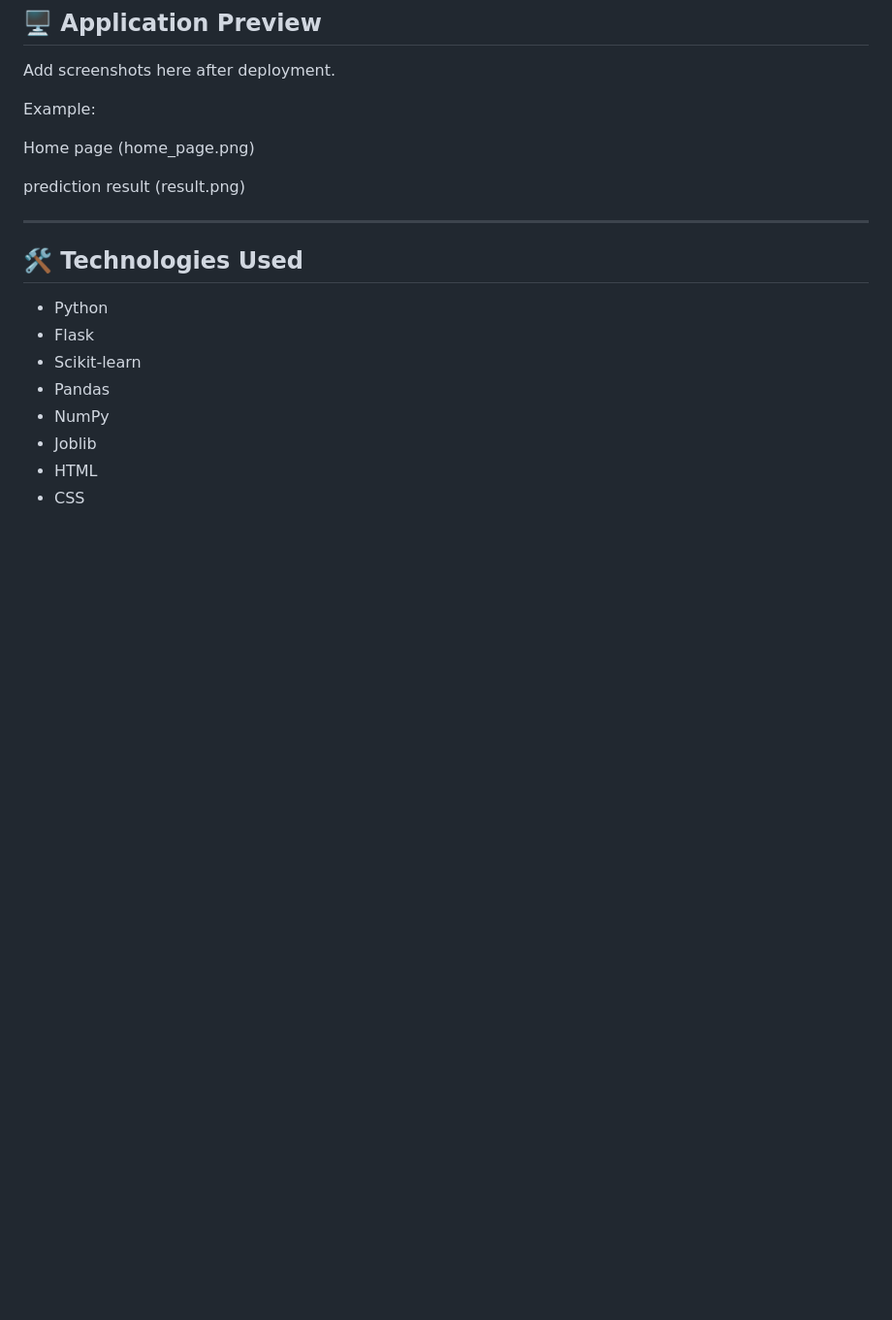
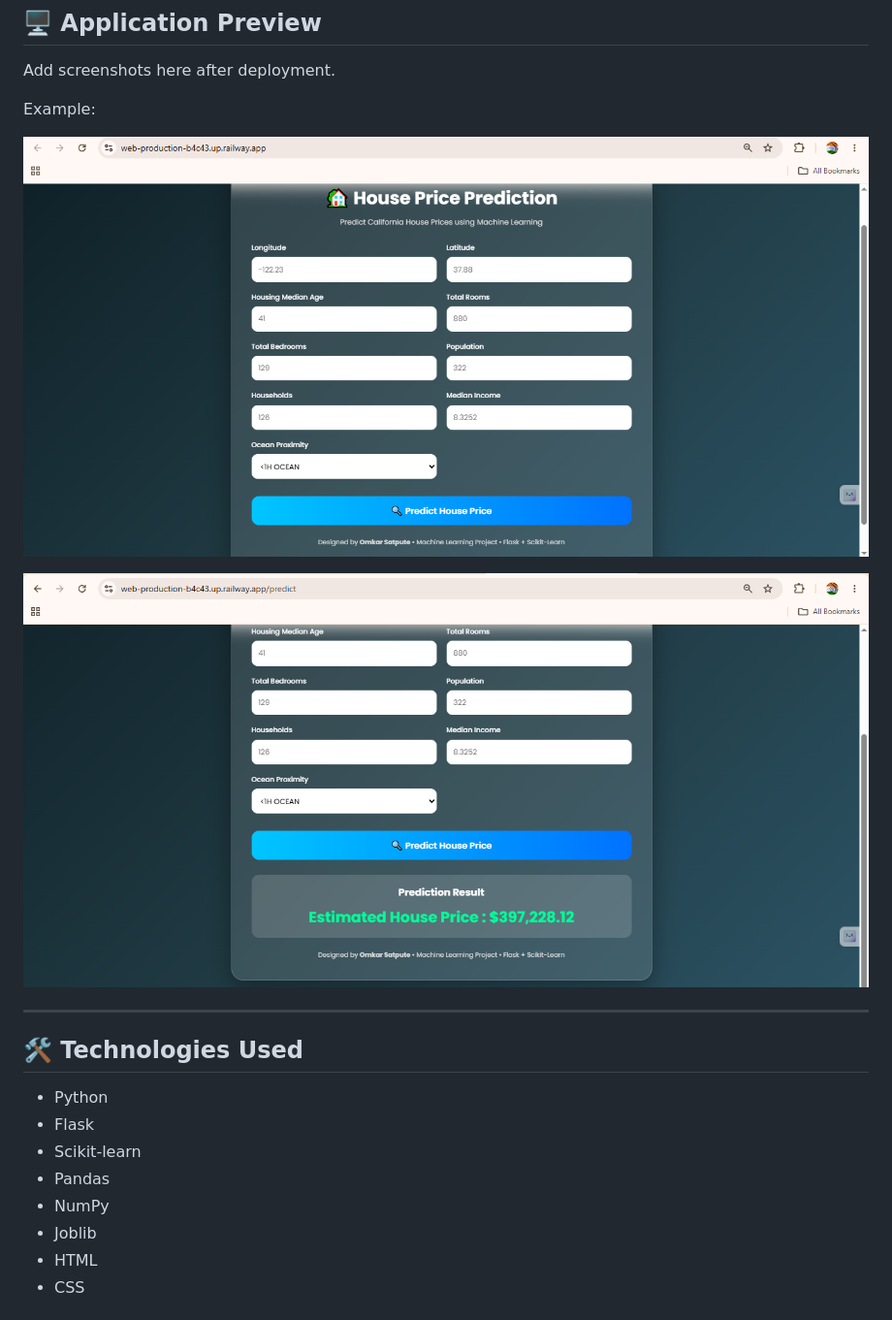
Before and after one commit to omkarsatpute18/House_Price_Prediction, a Markdown page: README.md, the part around the change. Shown at 97% size. Drawn GitHub-style; blank space fills up the shorter version.

```diff
--- a/README.md
+++ b/README.md
@@ -35,11 +35,9 @@ Add screenshots here after deployment.
 
 Example:
 
-Home page
-(home_page.png)
+![Home Page](home_page.png)
 
-prediction result
-(result.png)
+![Prediction Result](result.png)
 
 ---
 
```
